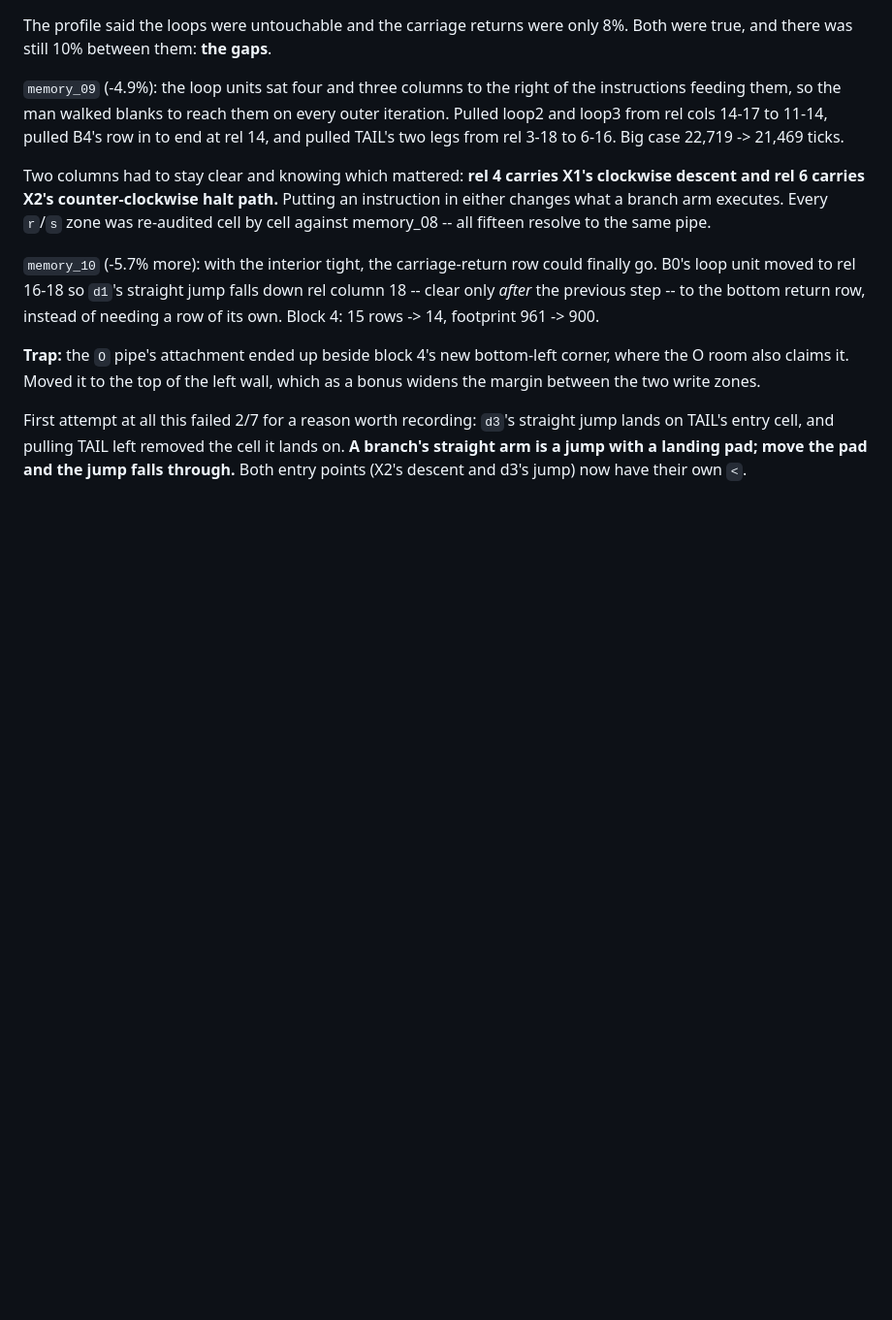
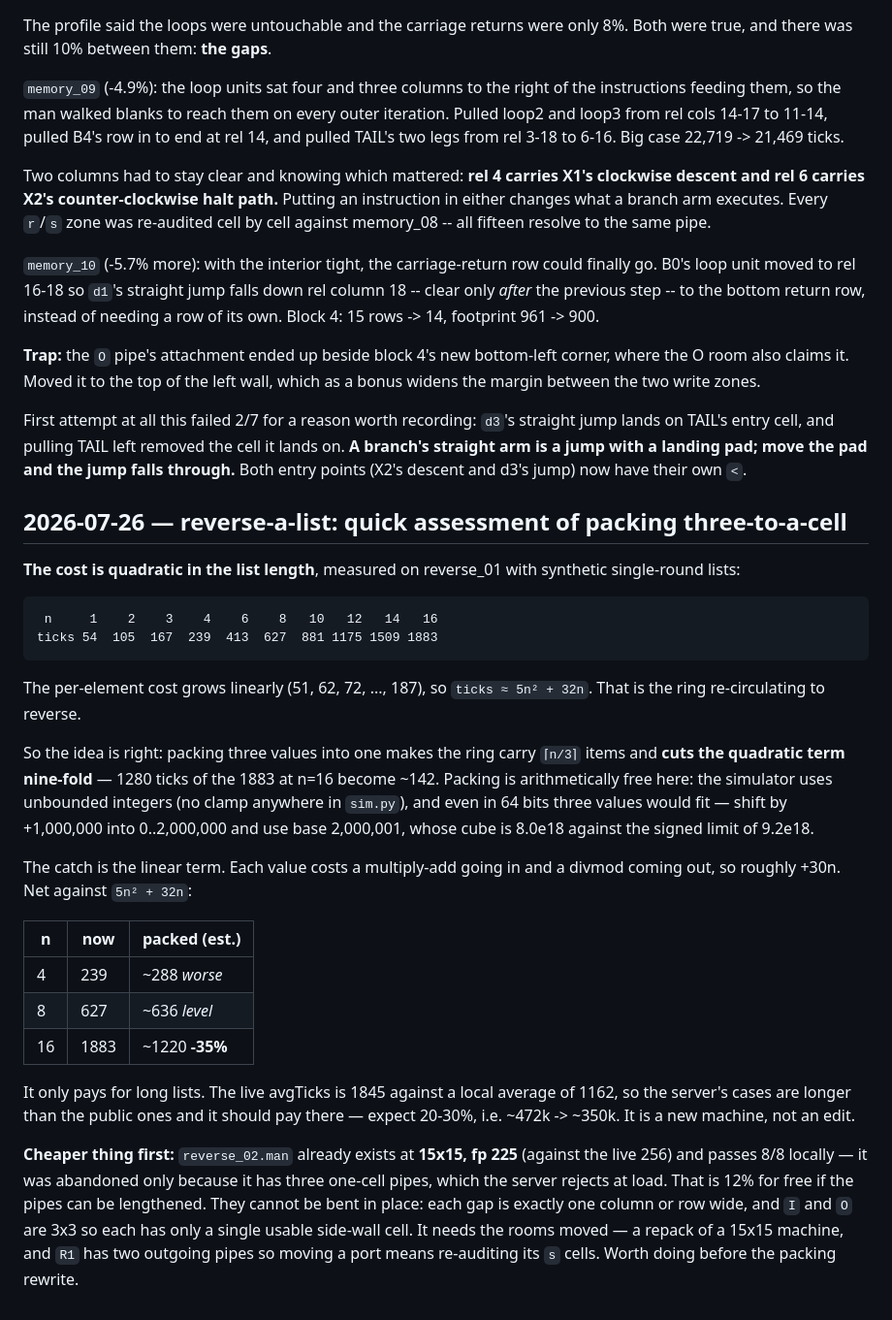
Before and after one commit to tarstars/icfpc2026, a Markdown page: docs/alexey-worklog.md, the part around the change. Shown at 97% size. GitHub-like rendering; blank space fills up the shorter version.

Commit message:
reverse: measure quadratic tick growth; assess 3-to-a-cell packing and the 15x15 variant

````diff
--- a/docs/alexey-worklog.md
+++ b/docs/alexey-worklog.md
@@ -1561,3 +1561,46 @@ straight jump lands on TAIL's entry cell, and pulling TAIL left removed the
 cell it lands on. **A branch's straight arm is a jump with a landing pad;
 move the pad and the jump falls through.** Both entry points (X2's descent
 and d3's jump) now have their own `<`.
+
+## 2026-07-26 — reverse-a-list: quick assessment of packing three-to-a-cell
+
+**The cost is quadratic in the list length**, measured on reverse_01 with
+synthetic single-round lists:
+
+```
+ n     1    2    3    4    6    8   10   12   14   16
+ticks 54  105  167  239  413  627  881 1175 1509 1883
+```
+
+The per-element cost grows linearly (51, 62, 72, ..., 187), so
+`ticks ≈ 5n² + 32n`. That is the ring re-circulating to reverse.
+
+So the idea is right: packing three values into one makes the ring carry
+`⌈n/3⌉` items and **cuts the quadratic term nine-fold** — 1280 ticks of the
+1883 at n=16 become ~142. Packing is arithmetically free here: the simulator
+uses unbounded integers (no clamp anywhere in `sim.py`), and even in 64 bits
+three values would fit — shift by +1,000,000 into 0..2,000,000 and use base
+2,000,001, whose cube is 8.0e18 against the signed limit of 9.2e18.
+
+The catch is the linear term. Each value costs a multiply-add going in and a
+divmod coming out, so roughly +30n. Net against `5n² + 32n`:
+
+| n | now | packed (est.) |
+|---|---|---|
+| 4 | 239 | ~288 *worse* |
+| 8 | 627 | ~636 *level* |
+| 16 | 1883 | ~1220 **-35%** |
+
+It only pays for long lists. The live avgTicks is 1845 against a local
+average of 1162, so the server's cases are longer than the public ones and
+it should pay there — expect 20-30%, i.e. ~472k -> ~350k. It is a new
+machine, not an edit.
+
+**Cheaper thing first:** `reverse_02.man` already exists at **15x15, fp 225**
+(against the live 256) and passes 8/8 locally — it was abandoned only
+because it has three one-cell pipes, which the server rejects at load. That
+is 12% for free if the pipes can be lengthened. They cannot be bent in
+place: each gap is exactly one column or row wide, and `I` and `O` are 3x3
+so each has only a single usable side-wall cell. It needs the rooms moved —
+a repack of a 15x15 machine, and `R1` has two outgoing pipes so moving a
+port means re-auditing its `s` cells. Worth doing before the packing rewrite.
````
